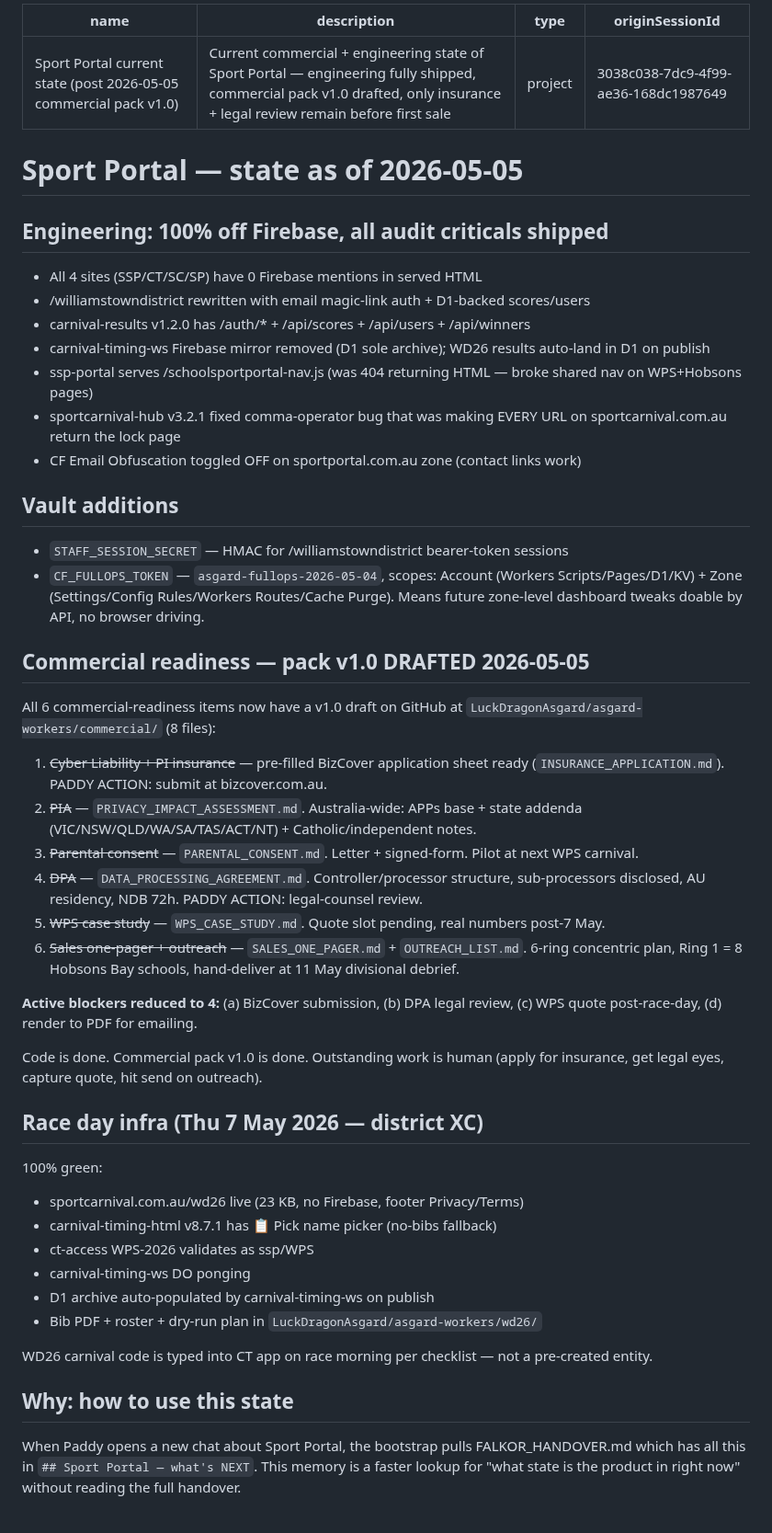
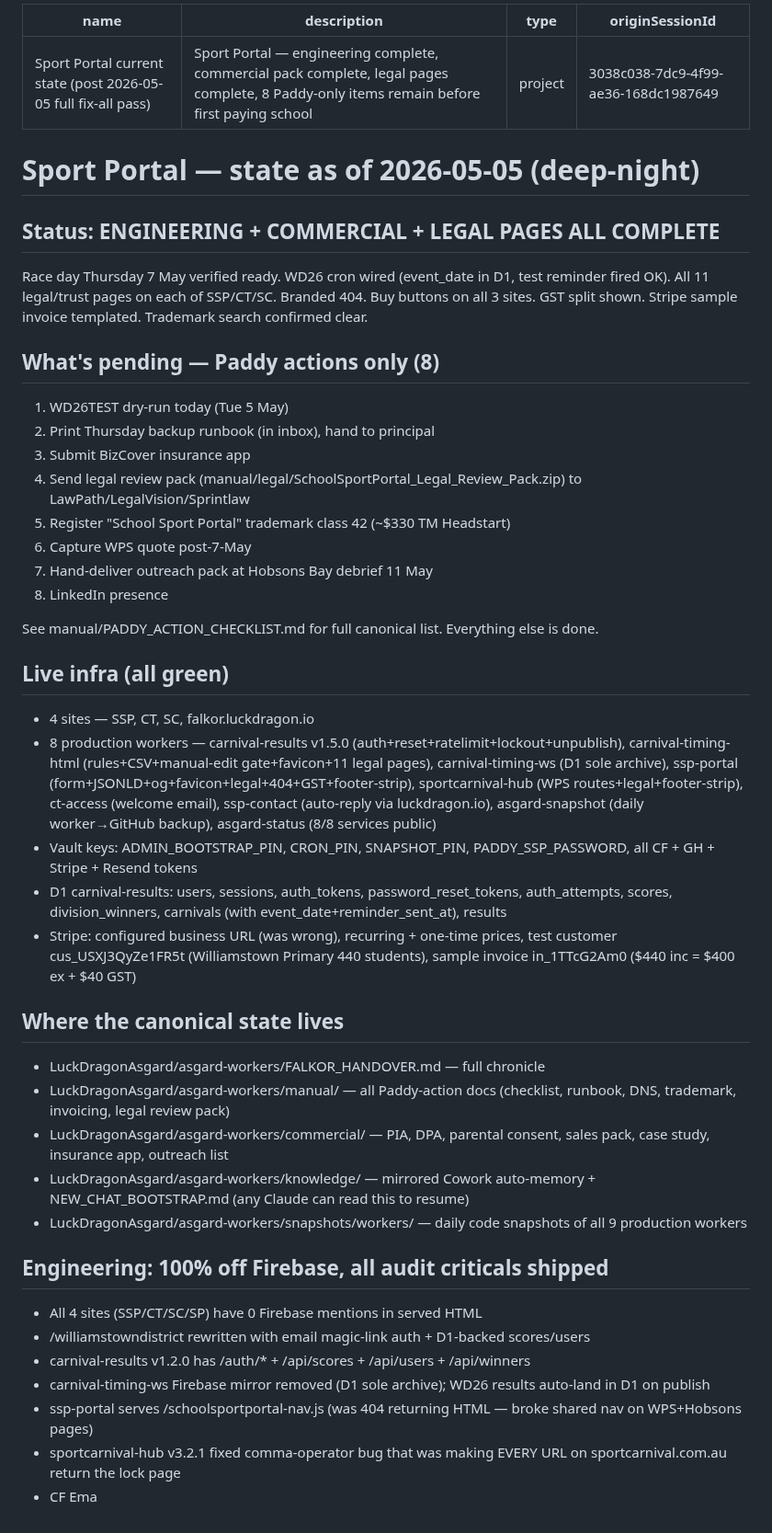
Before and after one commit to LuckDragonAsgard/asgard-workers, a Markdown page: knowledge/project_sport_portal_state.md, the part around the change. Shown at 92% size. GitHub-like rendering.

Commit message:
knowledge: refresh project_sport_portal_state.md

```diff
--- a/knowledge/project_sport_portal_state.md
+++ b/knowledge/project_sport_portal_state.md
@@ -1,10 +1,43 @@
 ---
-name: Sport Portal current state (post 2026-05-05 commercial pack v1.0)
-description: Current commercial + engineering state of Sport Portal — engineering fully shipped, commercial pack v1.0 drafted, only insurance + legal review remain before first sale
+name: Sport Portal current state (post 2026-05-05 full fix-all pass)
+description: Sport Portal — engineering complete, commercial pack complete, legal pages complete, 8 Paddy-only items remain before first paying school
 type: project
 originSessionId: 3038c038-7dc9-4f99-ae36-168dc1987649
 ---
-# Sport Portal — state as of 2026-05-05
+# Sport Portal — state as of 2026-05-05 (deep-night)
+
+## Status: ENGINEERING + COMMERCIAL + LEGAL PAGES ALL COMPLETE
+
+Race day Thursday 7 May verified ready. WD26 cron wired (event_date in D1, test reminder fired OK). All 11 legal/trust pages on each of SSP/CT/SC. Branded 404. Buy buttons on all 3 sites. GST split shown. Stripe sample invoice templated. Trademark search confirmed clear.
+
+## What's pending — Paddy actions only (8)
+
+1. WD26TEST dry-run today (Tue 5 May)
+2. Print Thursday backup runbook (in inbox), hand to principal
+3. Submit BizCover insurance app
+4. Send legal review pack (manual/legal/SchoolSportPortal_Legal_Review_Pack.zip) to LawPath/LegalVision/Sprintlaw
+5. Register "School Sport Portal" trademark class 42 (~$330 TM Headstart)
+6. Capture WPS quote post-7-May
+7. Hand-deliver outreach pack at Hobsons Bay debrief 11 May
+8. LinkedIn presence
+
+See manual/PADDY_ACTION_CHECKLIST.md for full canonical list. Everything else is done.
+
+## Live infra (all green)
+
+- 4 sites — SSP, CT, SC, falkor.luckdragon.io
+- 8 production workers — carnival-results v1.5.0 (auth+reset+ratelimit+lockout+unpublish), carnival-timing-html (rules+CSV+manual-edit gate+favicon+11 legal pages), carnival-timing-ws (D1 sole archive), ssp-portal (form+JSONLD+og+favicon+legal+404+GST+footer-strip), sportcarnival-hub (WPS routes+legal+footer-strip), ct-access (welcome email), ssp-contact (auto-reply via luckdragon.io), asgard-snapshot (daily worker→GitHub backup), asgard-status (8/8 services public)
+- Vault keys: ADMIN_BOOTSTRAP_PIN, CRON_PIN, SNAPSHOT_PIN, PADDY_SSP_PASSWORD, all CF + GH + Stripe + Resend tokens
+- D1 carnival-results: users, sessions, auth_tokens, password_reset_tokens, auth_attempts, scores, division_winners, carnivals (with event_date+reminder_sent_at), results
+- Stripe: configured business URL (was wrong), recurring + one-time prices, test customer cus_USXJ3QyZe1FR5t (Williamstown Primary 440 students), sample invoice in_1TTcG2Am0 ($440 inc = $400 ex + $40 GST)
+
+## Where the canonical state lives
+
+- LuckDragonAsgard/asgard-workers/FALKOR_HANDOVER.md — full chronicle
+- LuckDragonAsgard/asgard-workers/manual/ — all Paddy-action docs (checklist, runbook, DNS, trademark, invoicing, legal review pack)
+- LuckDragonAsgard/asgard-workers/commercial/ — PIA, DPA, parental consent, sales pack, case study, insurance app, outreach list
+- LuckDragonAsgard/asgard-workers/knowledge/ — mirrored Cowork auto-memory + NEW_CHAT_BOOTSTRAP.md (any Claude can read this to resume)
+- LuckDragonAsgard/asgard-workers/snapshots/workers/ — daily code snapshots of all 9 production workers
 
 ## Engineering: 100% off Firebase, all audit criticals shipped
 
@@ -14,40 +47,4 @@ originSessionId: 3038c038-7dc9-4f99-ae36-168dc1987649
 - carnival-timing-ws Firebase mirror removed (D1 sole archive); WD26 results auto-land in D1 on publish
 - ssp-portal serves /schoolsportportal-nav.js (was 404 returning HTML — broke shared nav on WPS+Hobsons pages)
 - sportcarnival-hub v3.2.1 fixed comma-operator bug that was making EVERY URL on sportcarnival.com.au return the lock page
-- CF Email Obfuscation toggled OFF on sportportal.com.au zone (contact links work)
-
-## Vault additions
-
-- `STAFF_SESSION_SECRET` — HMAC for /williamstowndistrict bearer-token sessions
-- `CF_FULLOPS_TOKEN` — `asgard-fullops-2026-05-04`, scopes: Account (Workers Scripts/Pages/D1/KV) + Zone (Settings/Config Rules/Workers Routes/Cache Purge). Means future zone-level dashboard tweaks doable by API, no browser driving.
-
-## Commercial readiness — pack v1.0 DRAFTED 2026-05-05
-
-All 6 commercial-readiness items now have a v1.0 draft on GitHub at `LuckDragonAsgard/asgard-workers/commercial/` (8 files):
-
-1. ~~Cyber Liability + PI insurance~~ — pre-filled BizCover application sheet ready (`INSURANCE_APPLICATION.md`). PADDY ACTION: submit at bizcover.com.au.
-2. ~~PIA~~ — `PRIVACY_IMPACT_ASSESSMENT.md`. Australia-wide: APPs base + state addenda (VIC/NSW/QLD/WA/SA/TAS/ACT/NT) + Catholic/independent notes.
-3. ~~Parental consent~~ — `PARENTAL_CONSENT.md`. Letter + signed-form. Pilot at next WPS carnival.
-4. ~~DPA~~ — `DATA_PROCESSING_AGREEMENT.md`. Controller/processor structure, sub-processors disclosed, AU residency, NDB 72h. PADDY ACTION: legal-counsel review.
-5. ~~WPS case study~~ — `WPS_CASE_STUDY.md`. Quote slot pending, real numbers post-7 May.
-6. ~~Sales one-pager + outreach~~ — `SALES_ONE_PAGER.md` + `OUTREACH_LIST.md`. 6-ring concentric plan, Ring 1 = 8 Hobsons Bay schools, hand-deliver at 11 May divisional debrief.
-
-**Active blockers reduced to 4:** (a) BizCover submission, (b) DPA legal review, (c) WPS quote post-race-day, (d) render to PDF for emailing.
-
-Code is done. Commercial pack v1.0 is done. Outstanding work is human (apply for insurance, get legal eyes, capture quote, hit send on outreach).
-
-## Race day infra (Thu 7 May 2026 — district XC)
-
-100% green:
-- sportcarnival.com.au/wd26 live (23 KB, no Firebase, footer Privacy/Terms)
-- carnival-timing-html v8.7.1 has 📋 Pick name picker (no-bibs fallback)
-- ct-access WPS-2026 validates as ssp/WPS
-- carnival-timing-ws DO ponging
-- D1 archive auto-populated by carnival-timing-ws on publish
-- Bib PDF + roster + dry-run plan in `LuckDragonAsgard/asgard-workers/wd26/`
-
-WD26 carnival code is typed into CT app on race morning per checklist — not a pre-created entity.
-
-## Why: how to use this state
-
-When Paddy opens a new chat about Sport Portal, the bootstrap pulls FALKOR_HANDOVER.md which has all this in `## Sport Portal — what's NEXT`. This memory is a faster lookup for "what state is the product in right now" without reading the full handover.
+- CF Ema
```
